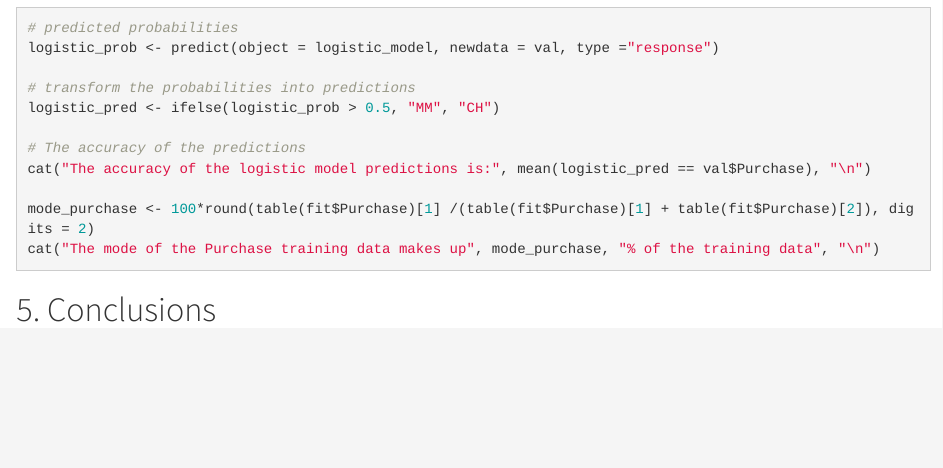
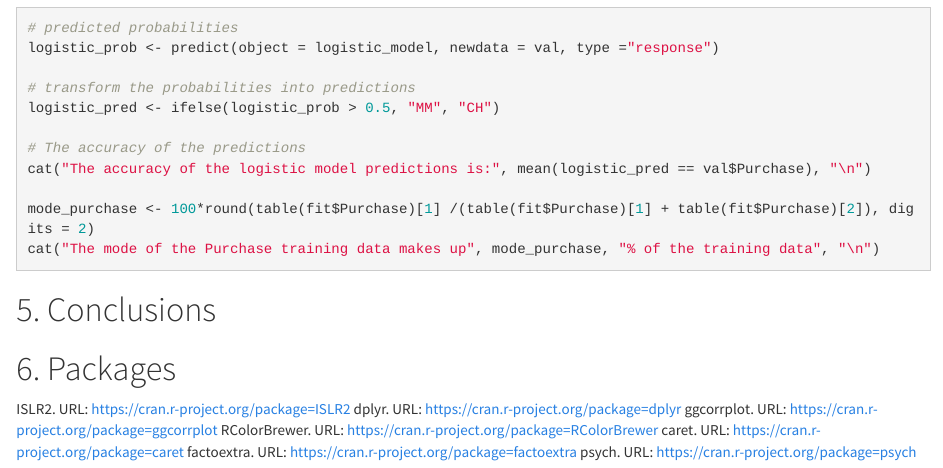
Before and after one commit to Muddaj/Portfolio-case-2, an R Markdown document (docs/index.Rmd): the page in a window 1100 px wide, from 2250 px down. Rendered offline with R 4.5, knitr and Pandoc, with nearby package versions; the code chunks are not run, so their results and figures are left out.

Commit message:
packages info

````diff
--- a/docs/index.Rmd
+++ b/docs/index.Rmd
@@ -127,3 +127,12 @@ cat("The mode of the Purchase training data makes up", mode_purchase, "% of the
 ```
 
 # 5. Conclusions
+
+# 6. Packages
+ISLR2. URL: https://cran.r-project.org/package=ISLR2
+dplyr. URL: https://cran.r-project.org/package=dplyr
+ggcorrplot. URL: https://cran.r-project.org/package=ggcorrplot
+RColorBrewer. URL: https://cran.r-project.org/package=RColorBrewer
+caret. URL: https://cran.r-project.org/package=caret
+factoextra. URL: https://cran.r-project.org/package=factoextra
+psych. URL: https://cran.r-project.org/package=psych
````
